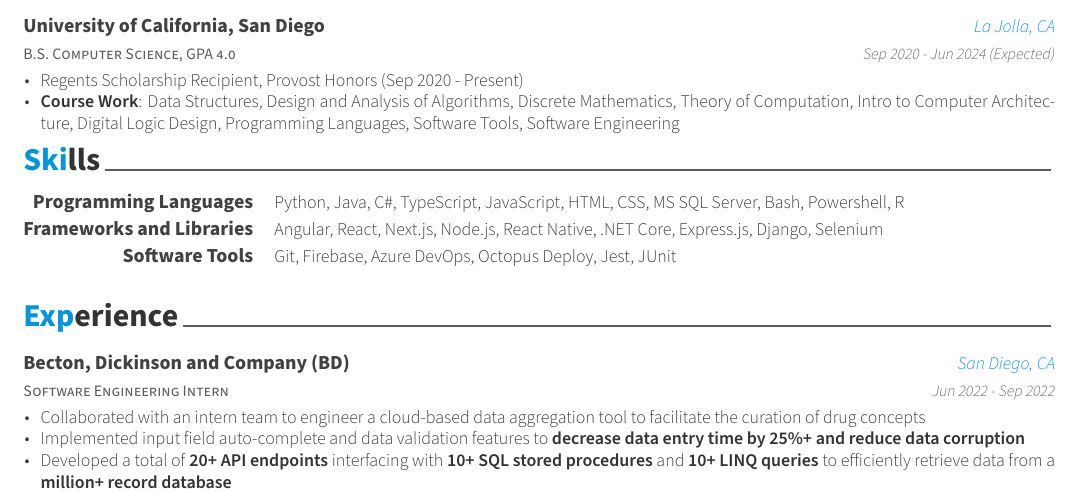
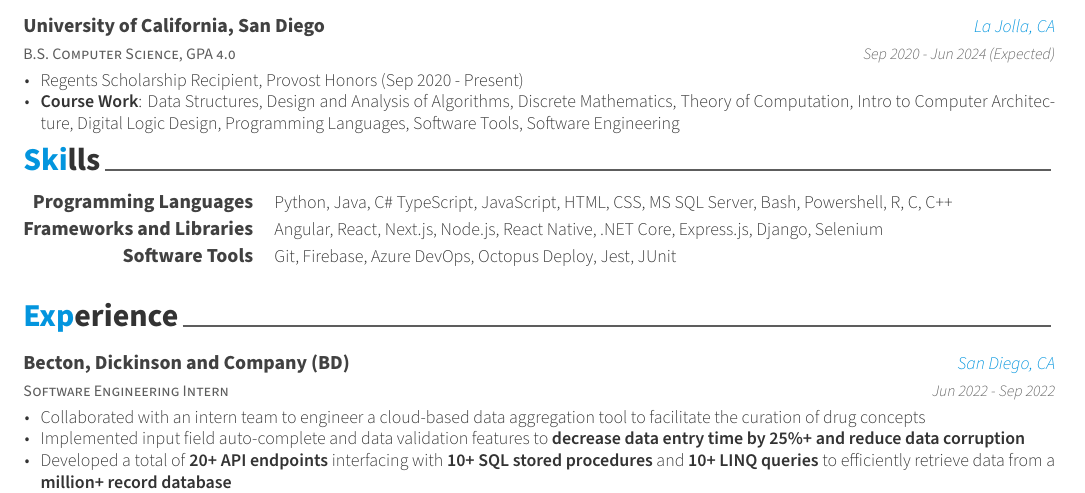
Before and after one commit to emmanuelclflores/Resume, a LaTeX CV (resume.tex, which reads resume/skills.tex): part of the page, cut so that both start at the same text. Compiled offline with XeLaTeX.

Commit message:
Expanded langs skills

```diff
--- a/resume/skills.tex
+++ b/resume/skills.tex
@@ -20,7 +20,7 @@
 \cvskill
     {Programming Languages}
     {\begin{minipage}[t]{0.7\textwidth}
-       Python, Java, C\#, TypeScript, JavaScript, HTML, CSS, MS SQL Server, Bash, Powershell, R
+       Python, Java, C\# TypeScript, JavaScript, HTML, CSS, MS SQL Server, Bash, Powershell, R, C, C++
     \end{minipage}
     }
 
```
Also changed, not shown: Resume.pdf.
